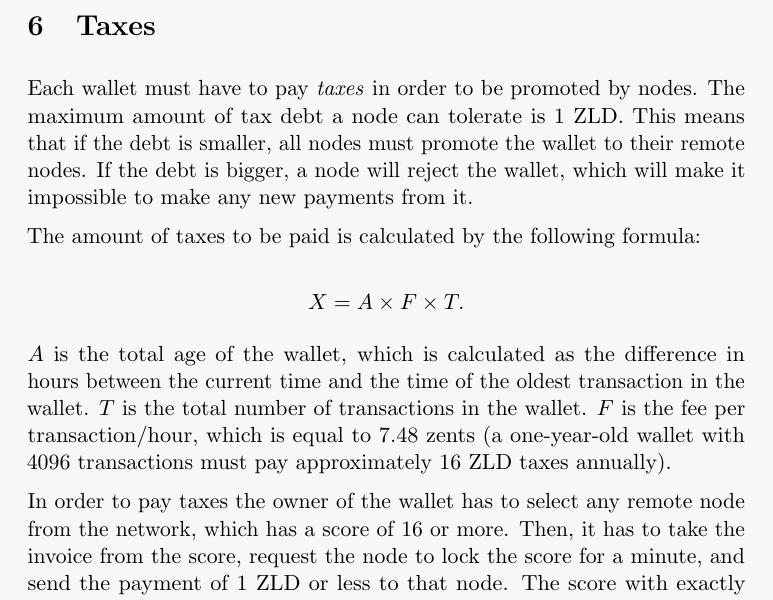
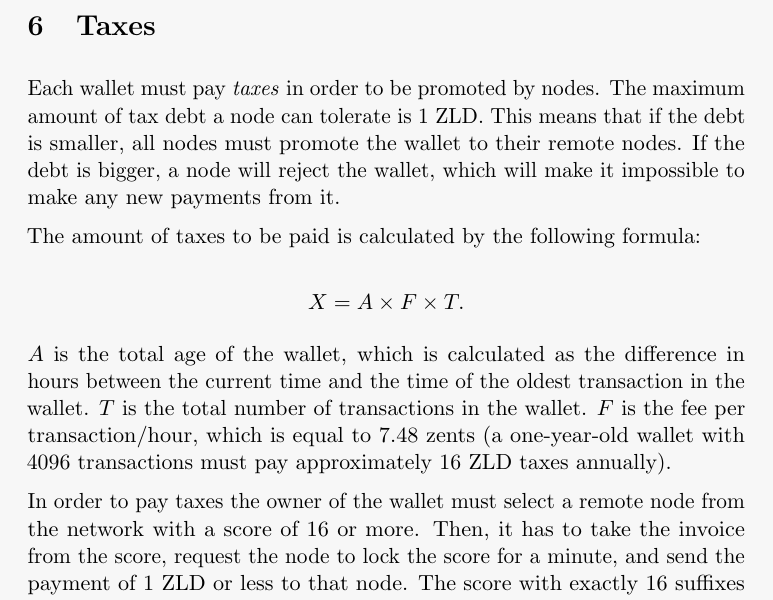
Before and after one commit to zold-io/papers, a LaTeX paper (wp.tex): part of page 9 of 16, cut so that both start at the same text. Compiled offline with pdfLaTeX.

Commit message:
Update wp.tex

```diff
--- a/wp.tex
+++ b/wp.tex
@@ -426,7 +426,7 @@ The limitation is hardwired in Zold software and can't be eliminated.
 %%%%%%%%%%%%%%%%%%%%%%%%%%%%%%%%%%%%%%%%%%%%%%%%%%%%%%%%%%%%%%%%%%%%%%%%%%%%%%%%%%%%%%%%%%%%%%%%%%%
 \section{Taxes}\label{sec:taxes}
 
-Each wallet must have to pay \emph{taxes} in order to be promoted by nodes.
+Each wallet must pay \emph{taxes} in order to be promoted by nodes.
 The maximum amount of tax debt a node can tolerate is 1 ZLD. This means
 that if the debt is smaller, all nodes must promote the wallet to their
 remote nodes. If the debt is bigger, a node will reject the wallet,
@@ -443,8 +443,8 @@ $T$ is the total number of transactions in the wallet.
 $F$ is the fee per transaction/hour, which is equal to 7.48 zents
 (a one-year-old wallet with 4096 transactions must pay approximately 16 ZLD taxes annually).
 
-In order to pay taxes the owner of the wallet has to select any remote
-node from the network, which has a score of 16 or more. Then, it has to
+In order to pay taxes the owner of the wallet must select a remote
+node from the network with a score of 16 or more. Then, it has to
 take the invoice from the score, request the node to lock the score
 for a minute, and send the payment of 1 ZLD or less
 to that node. The score with exactly 16 suffixes
```
